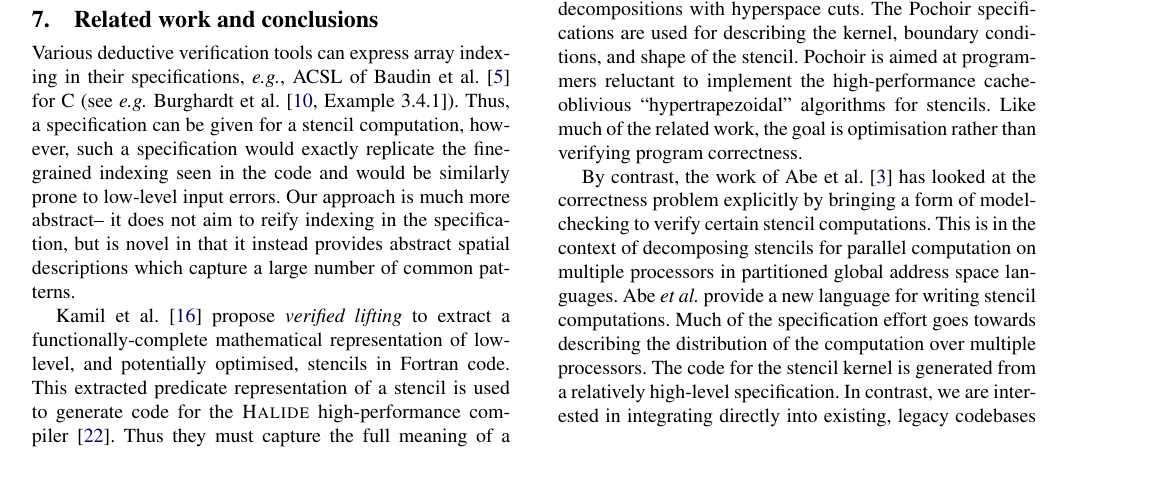
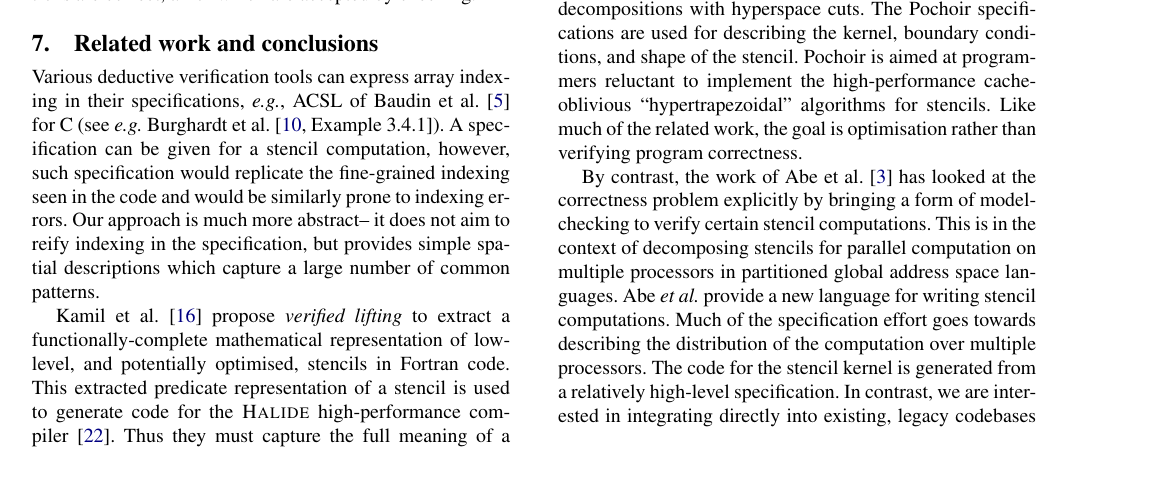
Before and after one commit to camfort/array-analyse, a LaTeX paper (paper.tex): part of page 12 of 14, cut so that both start at the same text. Compiled offline with pdfLaTeX; a missing font is replaced by an installed copy or a similar font.

Commit message:
Further simplify related work

```diff
--- a/paper.tex
+++ b/paper.tex
@@ -2412,14 +2412,13 @@ are correct, all of which are accepted by checking.
 
 Various deductive verification tools can express array indexing
 in their specifications, \eg{}, ACSL of \citet{baudin2008acsl}
-for C (see \eg{}~\citet[Example 3.4.1]{burghardt2010acsl}). Thus, a specification
+for C (see \eg{}~\citet[Example 3.4.1]{burghardt2010acsl}). A specification
 can be given for a stencil computation,
-however, such a specification would exactly replicate the fine-grained
-indexing seen in the code and would be similarly prone to low-level input
+however, such specification would replicate the fine-grained
+indexing seen in the code and would be similarly prone to indexing
 errors. Our approach is much more abstract-- it does
-not aim to reify indexing in the specification, but is novel
-in that it instead
-provides abstract spatial descriptions which capture a large number
+not aim to reify indexing in the specification, but
+provides simple spatial descriptions which capture a large number
 of common patterns.
 
 \citet{kamil2016verified} propose \emph{verified lifting} to extract a
```
